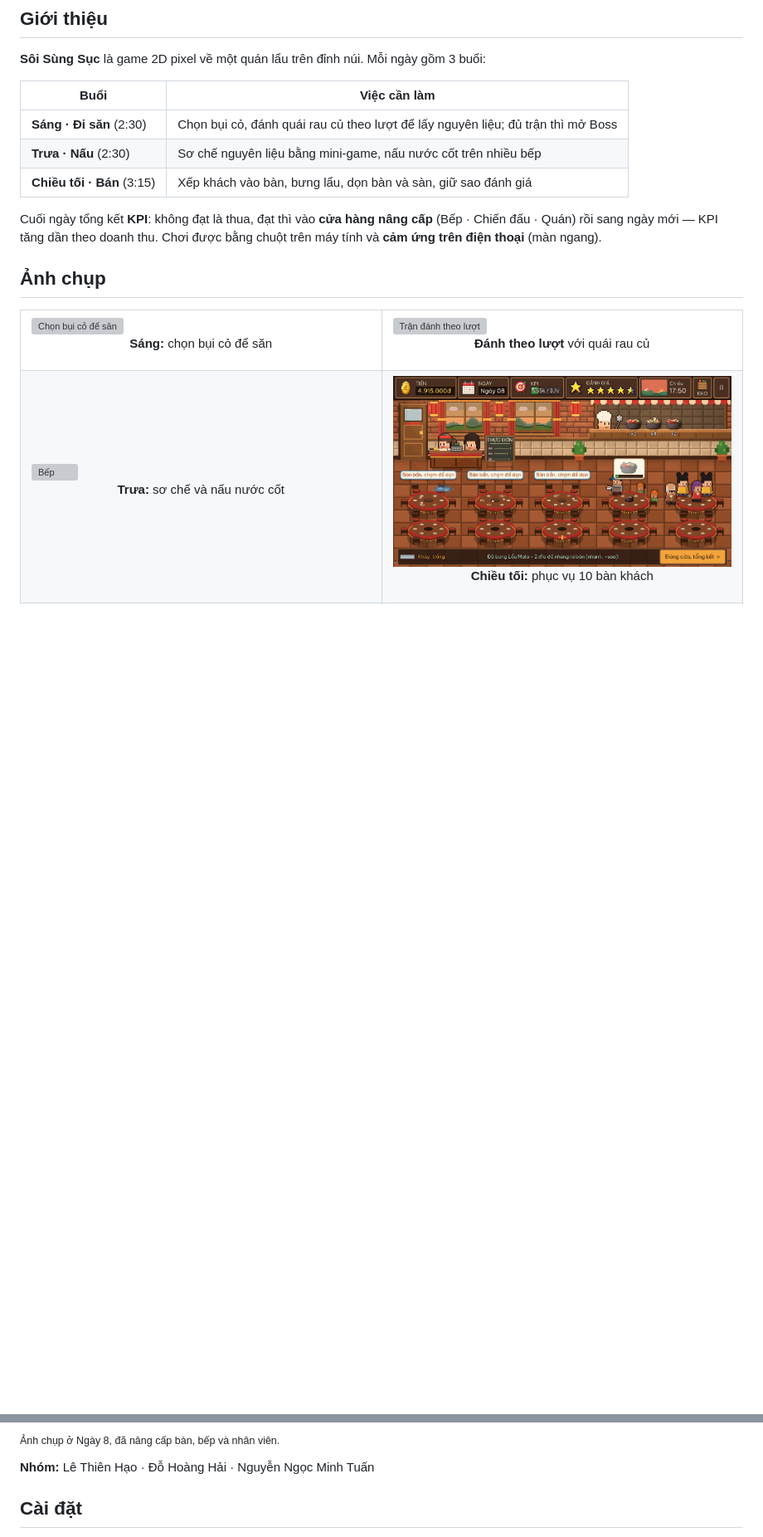
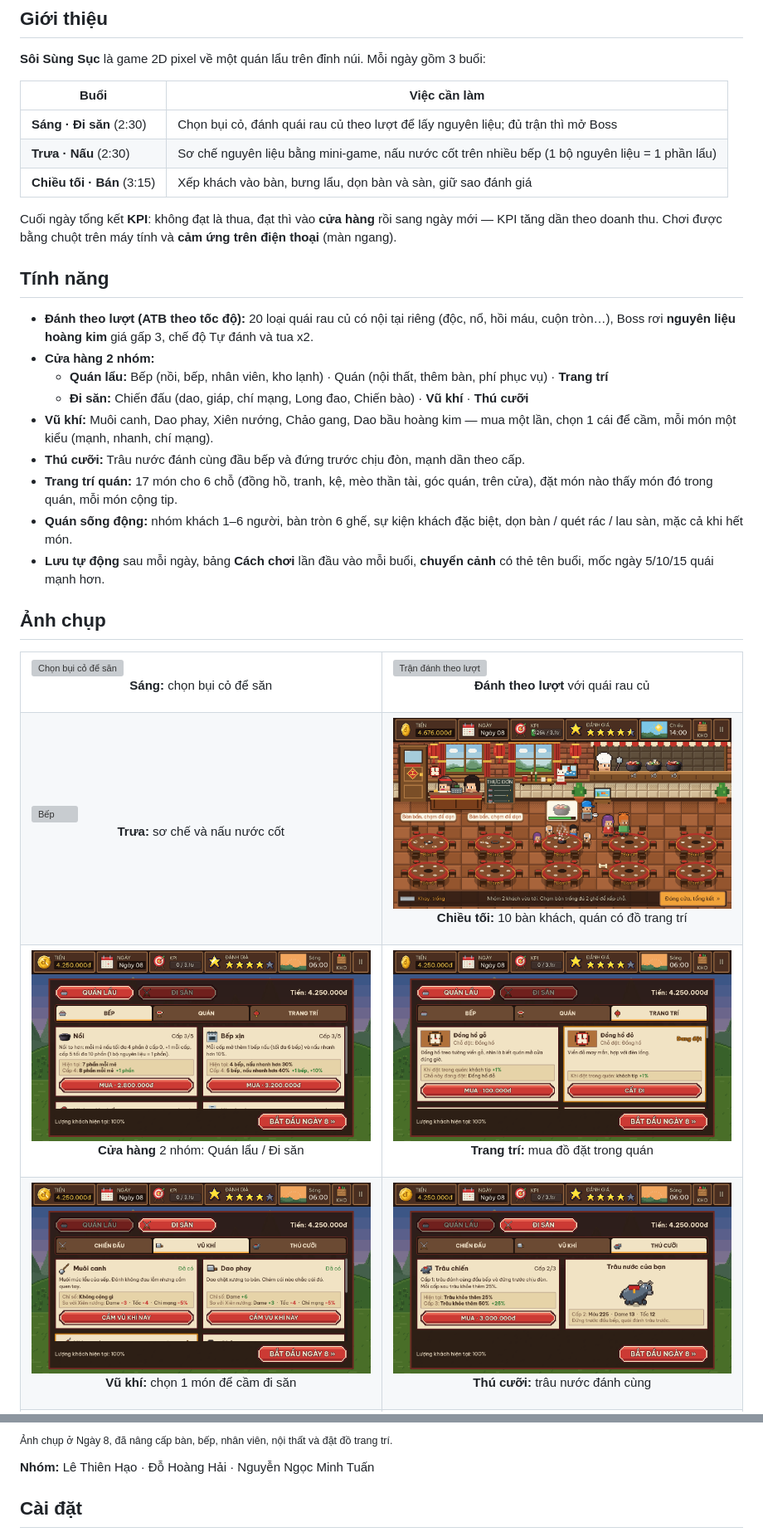
Before and after one commit to Znoywho/HotPot_SUNSUT, a Markdown page: README.md, 2 parts joined by grey strips. Shown at 83% size. Drawn GitHub-style; pictures changed too: docs/screenshots/sell.png, docs/screenshots/shop.png, docs/screenshots/shop_decor.png (added); blank space fills up the shorter version; grey boxes are pictures that could not be loaded.

Commit message:
README: mục Tính năng, cửa hàng 2 nhóm, vũ khí, thú cưỡi, trang trí; ảnh chụp mới; sửa giờ bán 3:15 và bảng cấu trúc

```diff
--- a/README.md
+++ b/README.md
@@ -31,11 +31,23 @@
 | Buổi | Việc cần làm |
 |---|---|
 | **Sáng · Đi săn** (2:30) | Chọn bụi cỏ, đánh quái rau củ theo lượt để lấy nguyên liệu; đủ trận thì mở Boss |
-| **Trưa · Nấu** (2:30) | Sơ chế nguyên liệu bằng mini-game, nấu nước cốt trên nhiều bếp |
+| **Trưa · Nấu** (2:30) | Sơ chế nguyên liệu bằng mini-game, nấu nước cốt trên nhiều bếp (1 bộ nguyên liệu = 1 phần lẩu) |
 | **Chiều tối · Bán** (3:15) | Xếp khách vào bàn, bưng lẩu, dọn bàn và sàn, giữ sao đánh giá |
 
-Cuối ngày tổng kết **KPI**: không đạt là thua, đạt thì vào **cửa hàng nâng cấp** (Bếp · Chiến đấu · Quán) rồi sang ngày mới — KPI tăng dần theo doanh thu.
+Cuối ngày tổng kết **KPI**: không đạt là thua, đạt thì vào **cửa hàng** rồi sang ngày mới — KPI tăng dần theo doanh thu.
 Chơi được bằng chuột trên máy tính và **cảm ứng trên điện thoại** (màn ngang).
+
+## Tính năng
+
+- **Đánh theo lượt (ATB theo tốc độ):** 20 loại quái rau củ có nội tại riêng (độc, nổ, hồi máu, cuộn tròn…), Boss rơi **nguyên liệu hoàng kim** giá gấp 3, chế độ Tự đánh và tua x2.
+- **Cửa hàng 2 nhóm:**
+  - **Quán lẩu:** Bếp (nồi, bếp, nhân viên, kho lạnh) · Quán (nội thất, thêm bàn, phí phục vụ) · **Trang trí**
+  - **Đi săn:** Chiến đấu (dao, giáp, chí mạng, Long đao, Chiến bào) · **Vũ khí** · **Thú cưỡi**
+- **Vũ khí:** Muôi canh, Dao phay, Xiên nướng, Chảo gang, Dao bầu hoàng kim — mua một lần, chọn 1 cái để cầm, mỗi món một kiểu (mạnh, nhanh, chí mạng).
+- **Thú cưỡi:** Trâu nước đánh cùng đầu bếp và đứng trước chịu đòn, mạnh dần theo cấp.
+- **Trang trí quán:** 17 món cho 6 chỗ (đồng hồ, tranh, kệ, mèo thần tài, góc quán, trên cửa), đặt món nào thấy món đó trong quán, mỗi món cộng tip.
+- **Quán sống động:** nhóm khách 1–6 người, bàn tròn 6 ghế, sự kiện khách đặc biệt, dọn bàn / quét rác / lau sàn, mặc cả khi hết món.
+- **Lưu tự động** sau mỗi ngày, bảng **Cách chơi** lần đầu vào mỗi buổi, **chuyển cảnh** có thẻ tên buổi, mốc ngày 5/10/15 quái mạnh hơn.
 
 ## Ảnh chụp
 
@@ -46,7 +58,15 @@ Chơi được bằng chuột trên máy tính và **cảm ứng trên điện t
   </tr>
   <tr>
     <td><img src="docs/screenshots/cook.png" alt="Bếp"><p align="center"><b>Trưa:</b> sơ chế và nấu nước cốt</p></td>
-    <td><img src="docs/screenshots/sell.png" alt="Quán lẩu"><p align="center"><b>Chiều tối:</b> phục vụ 10 bàn khách</p></td>
+    <td><img src="docs/screenshots/sell.png" alt="Quán lẩu"><p align="center"><b>Chiều tối:</b> 10 bàn khách, quán có đồ trang trí</p></td>
+  </tr>
+  <tr>
+    <td><img src="docs/screenshots/shop.png" alt="Cửa hàng"><p align="center"><b>Cửa hàng</b> 2 nhóm: Quán lẩu / Đi săn</p></td>
+    <td><img src="docs/screenshots/shop_decor.png" alt="Trang trí"><p align="center"><b>Trang trí:</b> mua đồ đặt trong quán</p></td>
+  </tr>
+  <tr>
+    <td><img src="docs/screenshots/shop_weapons.png" alt="Vũ khí"><p align="center"><b>Vũ khí:</b> chọn 1 món để cầm đi săn</p></td>
+    <td><img src="docs/screenshots/shop_mount.png" alt="Thú cưỡi"><p align="center"><b>Thú cưỡi:</b> trâu nước đánh cùng</p></td>
   </tr>
   <tr>
     <td><img src="docs/screenshots/clean_panel.png" alt="Dọn dẹp"><p align="center"><b>Dọn dẹp</b> bàn, rác, vũng nước</p></td>
@@ -54,7 +74,7 @@ Chơi được bằng chuột trên máy tính và **cảm ứng trên điện t
   </tr>
 </table>
 
-<sub>Ảnh chụp ở Ngày 8, đã nâng cấp bàn, bếp và nhân viên.</sub>
+<sub>Ảnh chụp ở Ngày 8, đã nâng cấp bàn, bếp, nhân viên, nội thất và đặt đồ trang trí.</sub>
 
 **Nhóm:** Lê Thiên Hạo · Đỗ Hoàng Hải · Nguyễn Ngọc Minh Tuấn
 
```
Also changed, not shown: other parts of README.md (+9 -7 lines).
